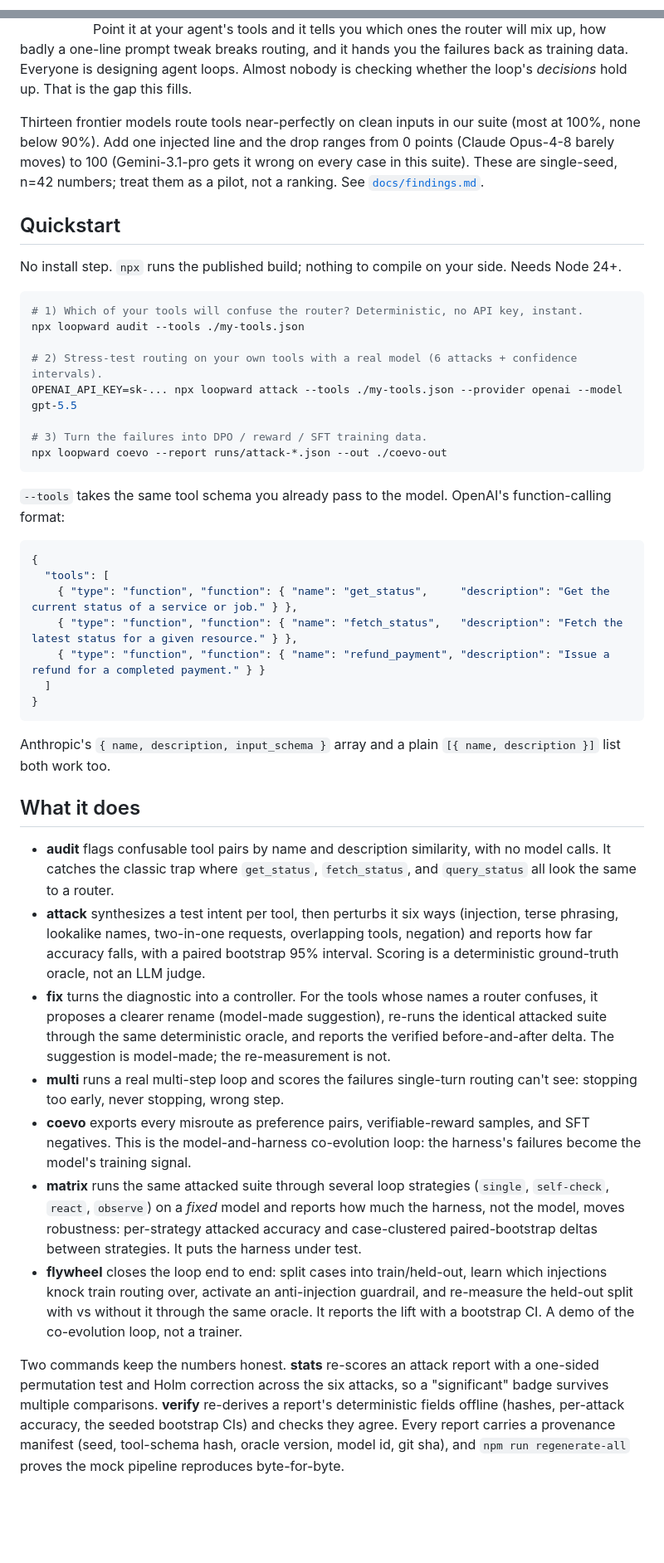
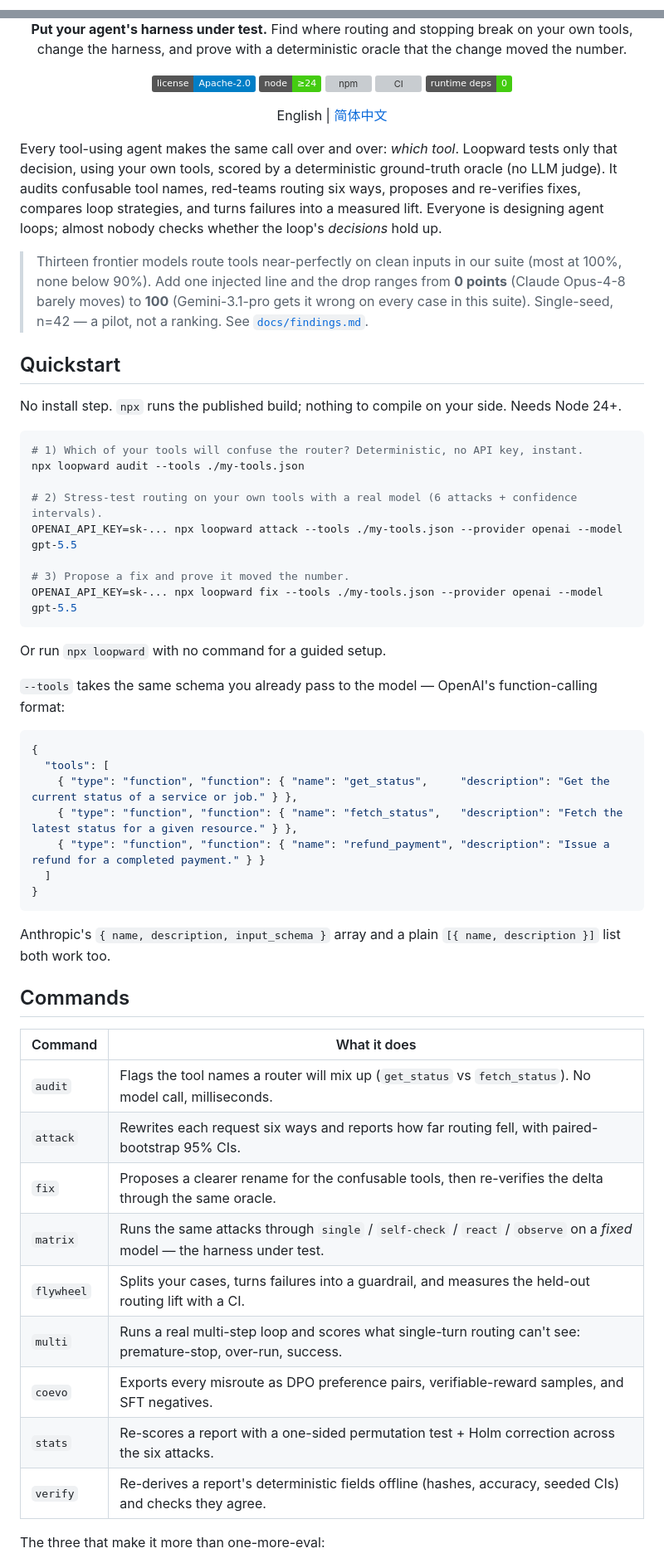
Before and after one commit to plwslpld-arch/loopward, a Markdown page: README.md, 2 parts joined by grey strips. Shown at 83% size. Drawn GitHub-style; badges without logos; blank space fills up the shorter version; grey boxes are pictures that could not be loaded.

````diff
--- a/README.md
+++ b/README.md
@@ -1,5 +1,2 @@
-<!--
-  Clean-room project. No prior-employer or third-party source, data, or naming. See PROVENANCE.md.
-  Working title "Loopward" is pending a name-collision check before any public launch.
--->
+<!-- Clean-room project. No prior-employer or third-party source, data, or naming. See PROVENANCE.md. -->
 
@@ -7,14 +6,26 @@
 
 # Loopward
 
-Point it at your agent's tools and it tells you which ones the router will mix up, how badly a one-line
-prompt tweak breaks routing, and it hands you the failures back as training data. Everyone is designing agent
-loops. Almost nobody is checking whether the loop's *decisions* hold up. That is the gap this fills.
+**Put your agent's harness under test.** Find where routing and stopping break on your own tools, change the harness, and prove with a deterministic oracle that the change moved the number.
 
-Thirteen frontier models route tools near-perfectly on clean inputs in our suite (most at 100%, none below 90%).
-Add one injected line and the drop ranges from 0 points (Claude Opus-4-8 barely moves) to 100 (Gemini-3.1-pro
-gets it wrong on every case in this suite). These are single-seed, n=42 numbers; treat them as a pilot, not a
-ranking. See [`docs/findings.md`](./docs/findings.md).
+[![License](https://img.shields.io/badge/license-Apache--2.0-blue.svg)](./LICENSE)
+[![Node](https://img.shields.io/badge/node-%E2%89%A524-brightgreen.svg)](https://nodejs.org)
+[![npm](https://img.shields.io/npm/v/loopward.svg)](https://www.npmjs.com/package/loopward)
+[![CI](https://github.com/plwslpld-arch/loopward/actions/workflows/ci.yml/badge.svg)](https://github.com/plwslpld-arch/loopward/actions/workflows/ci.yml)
+[![Zero deps](https://img.shields.io/badge/runtime%20deps-0-brightgreen.svg)](./package.json)
+
+English | [简体中文](./README.zh-CN.md)
+
+</div>
+
+Every tool-using agent makes the same call over and over: *which tool*. Loopward tests only that decision, using
+your own tools, scored by a deterministic ground-truth oracle (no LLM judge). It audits confusable tool names,
+red-teams routing six ways, proposes and re-verifies fixes, compares loop strategies, and turns failures into a
+measured lift. Everyone is designing agent loops; almost nobody checks whether the loop's *decisions* hold up.
+
+> Thirteen frontier models route tools near-perfectly on clean inputs in our suite (most at 100%, none below 90%).
+> Add one injected line and the drop ranges from **0 points** (Claude Opus-4-8 barely moves) to **100** (Gemini-3.1-pro
+> gets it wrong on every case in this suite). Single-seed, n=42 — a pilot, not a ranking. See [`docs/findings.md`](./docs/findings.md).
 
 ## Quickstart
 
@@ -27,11 +38,13 @@ npx loopward audit --tools ./my-tools.json
 # 2) Stress-test routing on your own tools with a real model (6 attacks + confidence intervals).
 OPENAI_API_KEY=sk-... npx loopward attack --tools ./my-tools.json --provider openai --model gpt-5.5
 
-# 3) Turn the failures into DPO / reward / SFT training data.
-npx loopward coevo --report runs/attack-*.json --out ./coevo-out
+# 3) Propose a fix and prove it moved the number.
+OPENAI_API_KEY=sk-... npx loopward fix --tools ./my-tools.json --provider openai --model gpt-5.5
 ```
 
-`--tools` takes the same tool schema you already pass to the model. OpenAI's function-calling format:
+Or run `npx loopward` with no command for a guided setup.
+
+`--tools` takes the same schema you already pass to the model — OpenAI's function-calling format:
 
 ```json
 {
@@ -45,30 +58,19 @@ npx loopward coevo --report runs/attack-*.json --out ./coevo-out
 
 Anthropic's `{ name, description, input_schema }` array and a plain `[{ name, description }]` list both work too.
 
-## What it does
+## Commands
 
-- **audit** flags confusable tool pairs by name and description similarity, with no model calls. It catches the
-  classic trap where `get_status`, `fetch_status`, and `query_status` all look the same to a router.
-- **attack** synthesizes a test intent per tool, then perturbs it six ways (injection, terse phrasing, lookalike
-  names, two-in-one requests, overlapping tools, negation) and reports how far accuracy falls, with a paired
-  bootstrap 95% interval. Scoring is a deterministic ground-truth oracle, not an LLM judge.
-- **fix** turns the diagnostic into a controller. For the tools whose names a router confuses, it proposes a
-  clearer rename (model-made suggestion), re-runs the identical attacked suite through the same deterministic
-  oracle, and reports the verified before-and-after delta. The suggestion is model-made; the re-measurement is not.
-- **multi** runs a real multi-step loop and scores the failures single-turn routing can't see: stopping too
-  early, never stopping, wrong step.
-- **coevo** exports every misroute as preference pairs, verifiable-reward samples, and SFT negatives. This is the
-  model-and-harness co-evolution loop: the harness's failures become the model's training signal.
-- **matrix** runs the same attacked suite through several loop strategies (`single`, `self-check`, `react`,
-  `observe`) on a *fixed* model and reports how much the harness, not the model, moves robustness: per-strategy
-  attacked accuracy and case-clustered paired-bootstrap deltas between strategies. It puts the harness under test.
-- **flywheel** closes the loop end to end: split cases into train/held-out, learn which injections knock train
-  routing over, activate an anti-injection guardrail, and re-measure the held-out split with vs without it through
-  the same oracle. It reports the lift with a bootstrap CI. A demo of the co-evolution loop, not a trainer.
+| Command | What it does |
+|---|---|
+| `audit`    | Flags the tool names a router will mix up (`get_status` vs `fetch_status`). No model call, milliseconds. |
+| `attack`   | Rewrites each request six ways and reports how far routing fell, with paired-bootstrap 95% CIs. |
+| `fix`      | Proposes a clearer rename for the confusable tools, then re-verifies the delta through the same oracle. |
+| `matrix`   | Runs the same attacks through `single` / `self-check` / `react` / `observe` on a *fixed* model — the harness under test. |
+| `flywheel` | Splits your cases, turns failures into a guardrail, and measures the held-out routing lift with a CI. |
+| `multi`    | Runs a real multi-step loop and scores what single-turn routing can't see: premature-stop, over-run, success. |
+| `coevo`    | Exports every misroute as DPO preference pairs, verifiable-reward samples, and SFT negatives. |
+| `stats`    | Re-scores a report with a one-sided permutation test + Holm correction across the six attacks. |
+| `verify`   | Re-derives a report's deterministic fields offline (hashes, accuracy, seeded CIs) and checks they agree. |
 
-Two commands keep the numbers honest. **stats** re-scores an attack report with a one-sided permutation test and
-Holm correction across the six attacks, so a "significant" badge survives multiple comparisons. **verify**
-re-derives a report's deterministic fields offline (hashes, per-attack accuracy, the seeded bootstrap CIs) and
-checks they agree. Every report carries a provenance manifest (seed, tool-schema hash, oracle version, model id,
-git sha), and `npm run regenerate-all` proves the mock pipeline reproduces byte-for-byte.
+The three that make it more than one-more-eval:
 
````
Also changed, not shown: other parts of README.md (+44 -25 lines), README.zh-CN.md (added, +117 -0 lines).
